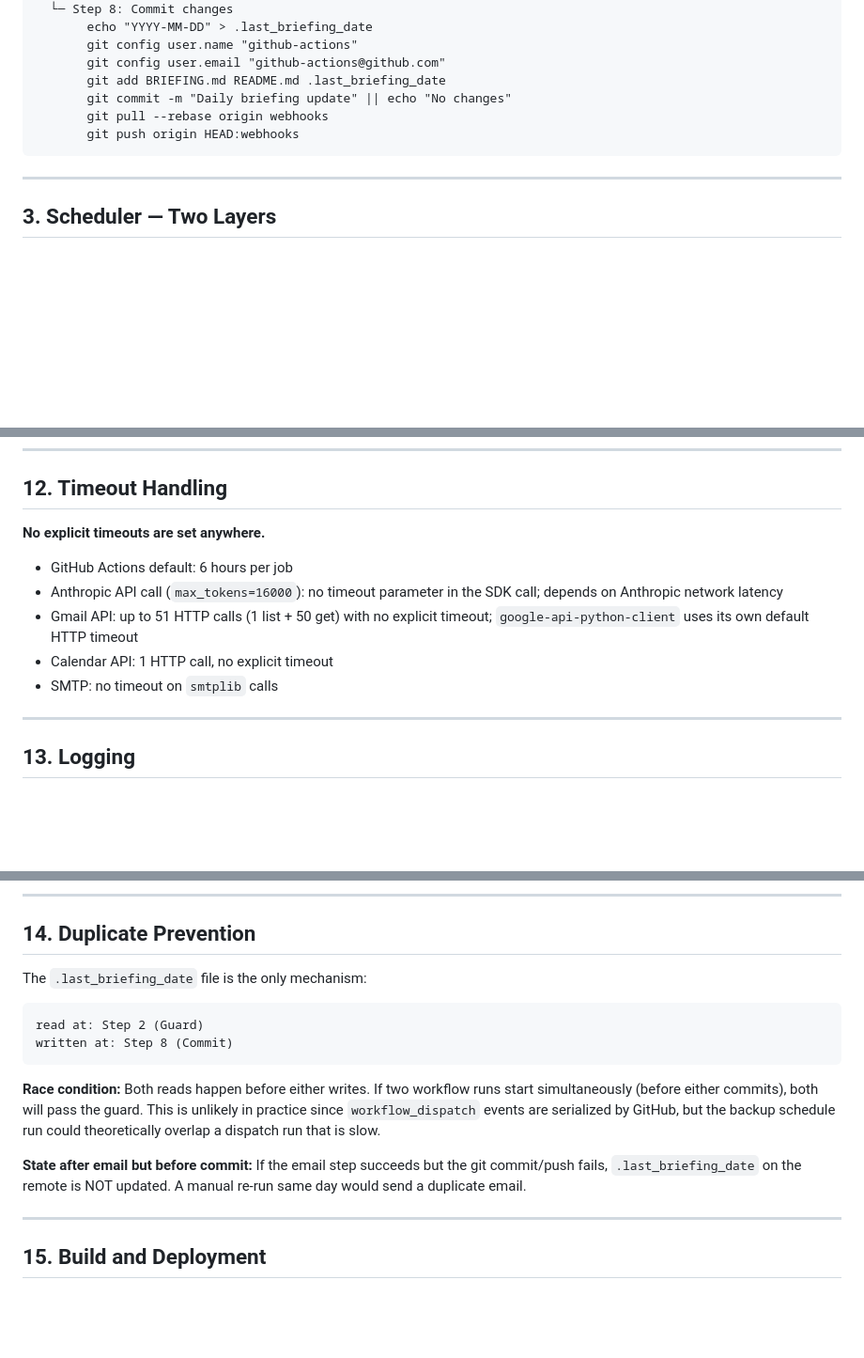
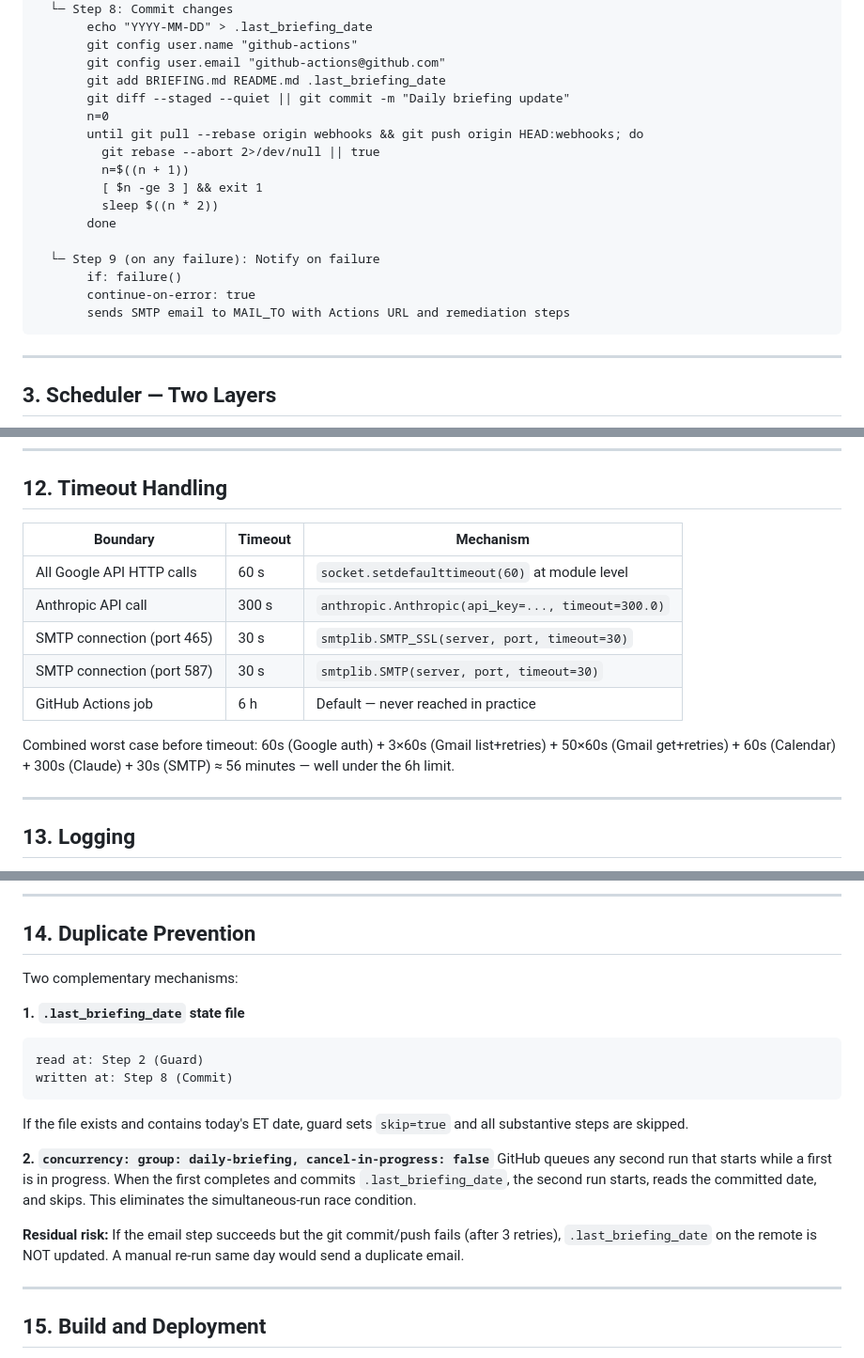
Before and after one commit to missophs/daily-briefing, a Markdown page: ARCHITECTURE.md, 3 parts joined by grey strips. Shown at 94% size. Rendered like a GitHub page; blank space fills up the shorter version.

````diff
--- a/ARCHITECTURE.md
+++ b/ARCHITECTURE.md
@@ -134,9 +132,19 @@ GitHub Actions: daily-briefing.yml (ubuntu-latest)
        git config user.name "github-actions"
        git config user.email "github-actions@github.com"
        git add BRIEFING.md README.md .last_briefing_date
-       git commit -m "Daily briefing update" || echo "No changes"
-       git pull --rebase origin webhooks
-       git push origin HEAD:webhooks
+       git diff --staged --quiet || git commit -m "Daily briefing update"
+       n=0
+       until git pull --rebase origin webhooks && git push origin HEAD:webhooks; do
+         git rebase --abort 2>/dev/null || true
+         n=$((n + 1))
+         [ $n -ge 3 ] && exit 1
+         sleep $((n * 2))
+       done
+
+  └─ Step 9 (on any failure): Notify on failure
+       if: failure()
+       continue-on-error: true
+       sends SMTP email to MAIL_TO with Actions URL and remediation steps
 ```
 
 ---
@@ -302,13 +332,15 @@ All timezone handling is explicit; the runner is UTC by default.
 
 ## 12. Timeout Handling
 
-**No explicit timeouts are set anywhere.**
+| Boundary | Timeout | Mechanism |
+|----------|---------|-----------|
+| All Google API HTTP calls | 60 s | `socket.setdefaulttimeout(60)` at module level |
+| Anthropic API call | 300 s | `anthropic.Anthropic(api_key=..., timeout=300.0)` |
+| SMTP connection (port 465) | 30 s | `smtplib.SMTP_SSL(server, port, timeout=30)` |
+| SMTP connection (port 587) | 30 s | `smtplib.SMTP(server, port, timeout=30)` |
+| GitHub Actions job | 6 h | Default — never reached in practice |
 
-- GitHub Actions default: 6 hours per job
-- Anthropic API call (`max_tokens=16000`): no timeout parameter in the SDK call; depends on Anthropic network latency
-- Gmail API: up to 51 HTTP calls (1 list + 50 get) with no explicit timeout; `google-api-python-client` uses its own default HTTP timeout
-- Calendar API: 1 HTTP call, no explicit timeout
-- SMTP: no timeout on `smtplib` calls
+Combined worst case before timeout: 60s (Google auth) + 3×60s (Gmail list+retries) + 50×60s (Gmail get+retries) + 60s (Calendar) + 300s (Claude) + 30s (SMTP) ≈ 56 minutes — well under the 6h limit.
 
 ---
 
@@ -337,16 +369,19 @@ No structured logging, no log levels, no log aggregation.
 
 ## 14. Duplicate Prevention
 
-The `.last_briefing_date` file is the only mechanism:
+Two complementary mechanisms:
 
+**1. `.last_briefing_date` state file**
 ```
 read at: Step 2 (Guard)
 written at: Step 8 (Commit)
 ```
+If the file exists and contains today's ET date, guard sets `skip=true` and all substantive steps are skipped.
 
-**Race condition:** Both reads happen before either writes. If two workflow runs start simultaneously (before either commits), both will pass the guard. This is unlikely in practice since `workflow_dispatch` events are serialized by GitHub, but the backup schedule run could theoretically overlap a dispatch run that is slow.
+**2. `concurrency: group: daily-briefing, cancel-in-progress: false`**
+GitHub queues any second run that starts while a first is in progress. When the first completes and commits `.last_briefing_date`, the second run starts, reads the committed date, and skips. This eliminates the simultaneous-run race condition.
 
-**State after email but before commit:** If the email step succeeds but the git commit/push fails, `.last_briefing_date` on the remote is NOT updated. A manual re-run same day would send a duplicate email.
+**Residual risk:** If the email step succeeds but the git commit/push fails (after 3 retries), `.last_briefing_date` on the remote is NOT updated. A manual re-run same day would send a duplicate email.
 
 ---
 
````
Also changed, not shown: other parts of ARCHITECTURE.md (+38 -19 lines).
